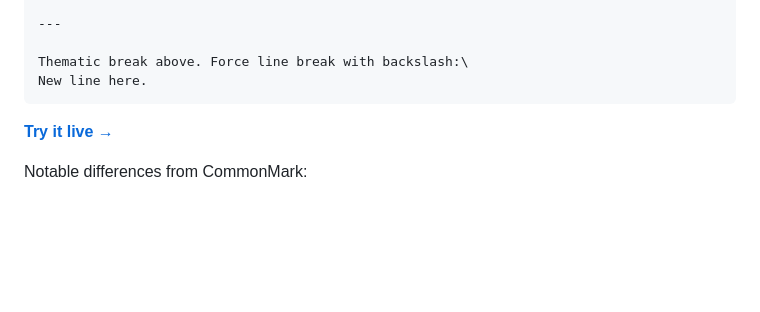
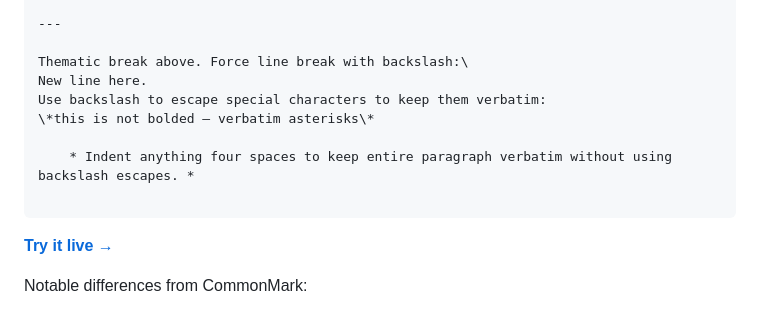
Before and after one commit to tuures/LiteMarkup, a Markdown page: README.md, the part around the change. Rendered like a GitHub page; blank space fills up the shorter version.

Commit message:
Readme: Add mention of escaping

`````diff
--- a/README.md
+++ b/README.md
@@ -304,6 +304,11 @@ const x = 42
 
 Thematic break above. Force line break with backslash:\
 New line here.
+Use backslash to escape special characters to keep them verbatim:
+\*this is not bolded — verbatim asterisks\*
+
+    * Indent anything four spaces to keep entire paragraph verbatim without using backslash escapes. *
+
 ````
 
 **[Try it live →](https://tuures.github.io/LiteMarkup/docs/demopage.html)**
`````
